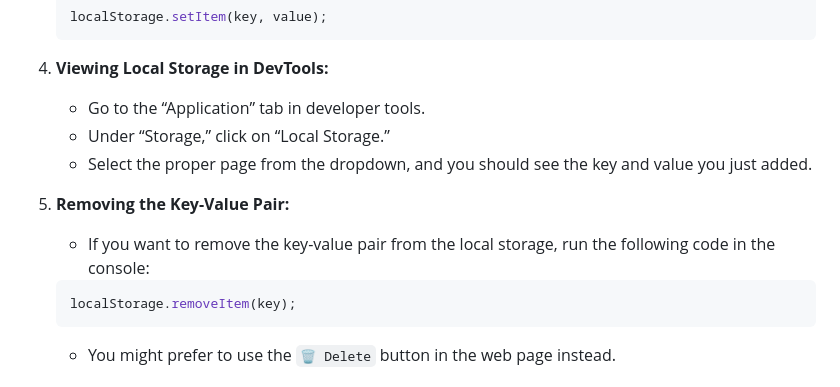
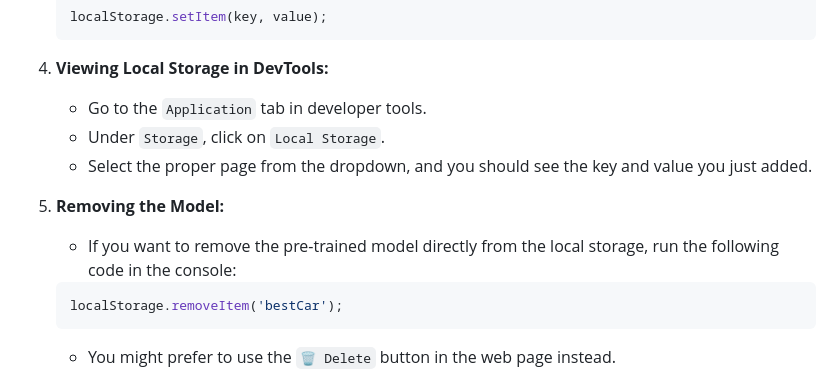
Before and after one commit to Ngopimas/overtAIking, a Markdown page: README.md, the part around the change. GitHub-like rendering.

````diff
--- a/README.md
+++ b/README.md
@@ -34,15 +34,15 @@ Follow these steps to add a key-value pair to your browser local storage.
     ```
 
 4. **Viewing Local Storage in DevTools:**
-   - Go to the “Application” tab in developer tools.
-   - Under “Storage,” click on “Local Storage.”
+   - Go to the `Application` tab in developer tools.
+   - Under `Storage`, click on `Local Storage`.
    - Select the proper page from the dropdown, and you should see the key and value you just added.
 
-5. **Removing the Key-Value Pair:**
-   - If you want to remove the key-value pair from the local storage, run the following code in the console:
+5. **Removing the Model:**
+   - If you want to remove the pre-trained model directly from the local storage, run the following code in the console:
 
     ```javascript
-    localStorage.removeItem(key);
+    localStorage.removeItem('bestCar');
     ```
    - You might prefer to use the `🗑️ Delete` button in the web page instead.
 
````
